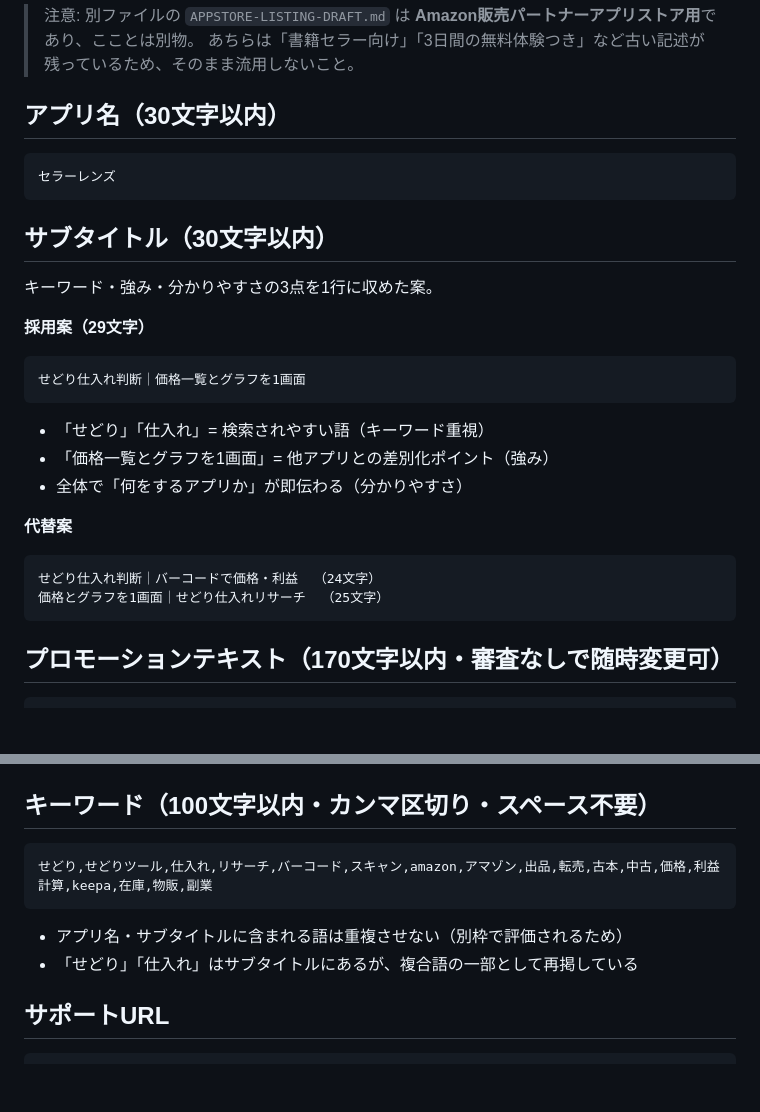
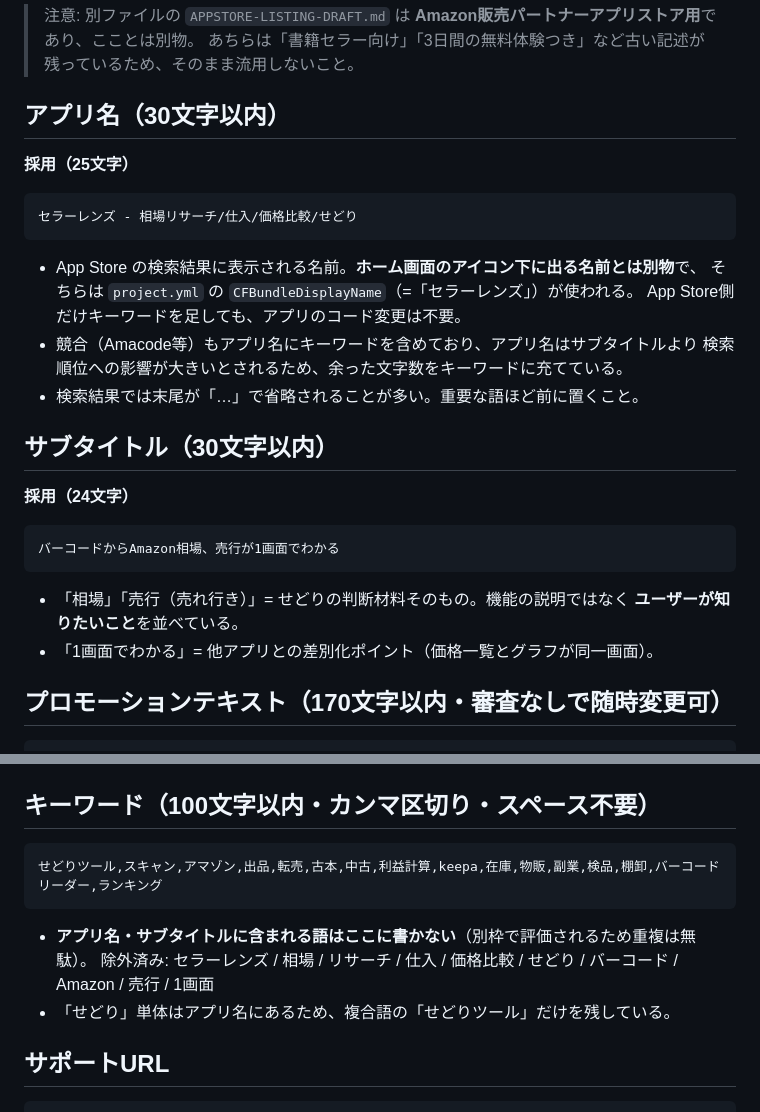
Before and after one commit to yuriasu2/-barcode_sedori, a Markdown page: APPSTORE-CONNECT-DRAFT.md, 2 parts joined by grey strips. Drawn GitHub-style; blank space fills up the shorter version.

Commit message:
docs: App Store申請のアプリ名・サブタイトル・キーワードを確定

````diff
--- a/APPSTORE-CONNECT-DRAFT.md
+++ b/APPSTORE-CONNECT-DRAFT.md
@@ -7,30 +7,30 @@
 
 ## アプリ名（30文字以内）
 
+**採用（25文字）**
+
 ```
-セラーレンズ
+セラーレンズ - 相場リサーチ/仕入/価格比較/せどり
 ```
+
+- App Store の検索結果に表示される名前。**ホーム画面のアイコン下に出る名前とは別物**で、
+  そちらは `project.yml` の `CFBundleDisplayName`（=「セラーレンズ」）が使われる。
+  App Store側だけキーワードを足しても、アプリのコード変更は不要。
+- 競合（Amacode等）もアプリ名にキーワードを含めており、アプリ名はサブタイトルより
+  検索順位への影響が大きいとされるため、余った文字数をキーワードに充てている。
+- 検索結果では末尾が「…」で省略されることが多い。重要な語ほど前に置くこと。
 
 ## サブタイトル（30文字以内）
 
-キーワード・強み・分かりやすさの3点を1行に収めた案。
-
-**採用案（29文字）**
+**採用（24文字）**
 
 ```
-せどり仕入れ判断｜価格一覧とグラフを1画面
+バーコードからAmazon相場、売行が1画面でわかる
 ```
 
-- 「せどり」「仕入れ」= 検索されやすい語（キーワード重視）
-- 「価格一覧とグラフを1画面」= 他アプリとの差別化ポイント（強み）
-- 全体で「何をするアプリか」が即伝わる（分かりやすさ）
-
-**代替案**
-
-```
-せどり仕入れ判断｜バーコードで価格・利益  （24文字）
-価格とグラフを1画面｜せどり仕入れリサーチ  （25文字）
-```
+- 「相場」「売行（売れ行き）」= せどりの判断材料そのもの。機能の説明ではなく
+  **ユーザーが知りたいこと**を並べている。
+- 「1画面でわかる」= 他アプリとの差別化ポイント（価格一覧とグラフが同一画面）。
 
 ## プロモーションテキスト（170文字以内・審査なしで随時変更可）
 
@@ -120,11 +120,12 @@ iOS 16.0以上のiPhone
 ## キーワード（100文字以内・カンマ区切り・スペース不要）
 
 ```
-せどり,せどりツール,仕入れ,リサーチ,バーコード,スキャン,amazon,アマゾン,出品,転売,古本,中古,価格,利益計算,keepa,在庫,物販,副業
+せどりツール,スキャン,アマゾン,出品,転売,古本,中古,利益計算,keepa,在庫,物販,副業,検品,棚卸,バーコードリーダー,ランキング
 ```
 
-- アプリ名・サブタイトルに含まれる語は重複させない（別枠で評価されるため）
-- 「せどり」「仕入れ」はサブタイトルにあるが、複合語の一部として再掲している
+- **アプリ名・サブタイトルに含まれる語はここに書かない**（別枠で評価されるため重複は無駄）。
+  除外済み: セラーレンズ / 相場 / リサーチ / 仕入 / 価格比較 / せどり / バーコード / Amazon / 売行 / 1画面
+- 「せどり」単体はアプリ名にあるため、複合語の「せどりツール」だけを残している。
 
 ## サポートURL
 
````
